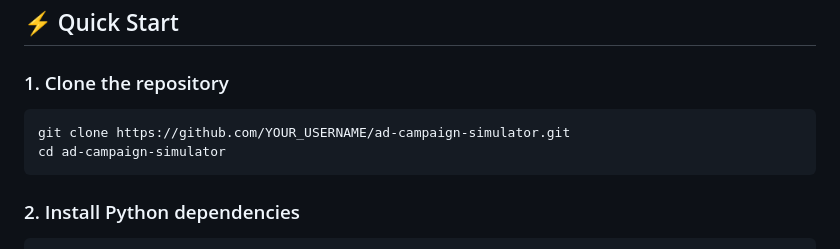
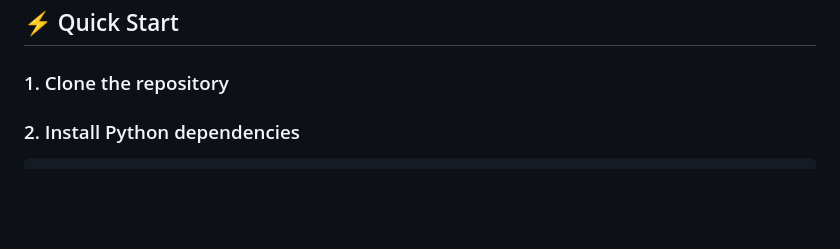
Before and after one commit to ArjoSugnik/Ad-Campaign-Debugging-Analytics-Simulator, a Markdown page: README.md, the part around the change. Rendered like a GitHub page; blank space fills up the shorter version.

Commit message:
Update Quick Start section in README
Removed instructions for cloning the repository.

````diff
--- a/README.md
+++ b/README.md
@@ -58,10 +58,6 @@ ad-campaign-simulator/
 ## ⚡ Quick Start
 
 ### 1. Clone the repository
-```bash
-git clone https://github.com/YOUR_USERNAME/ad-campaign-simulator.git
-cd ad-campaign-simulator
-```
 
 ### 2. Install Python dependencies
 ```bash
````
